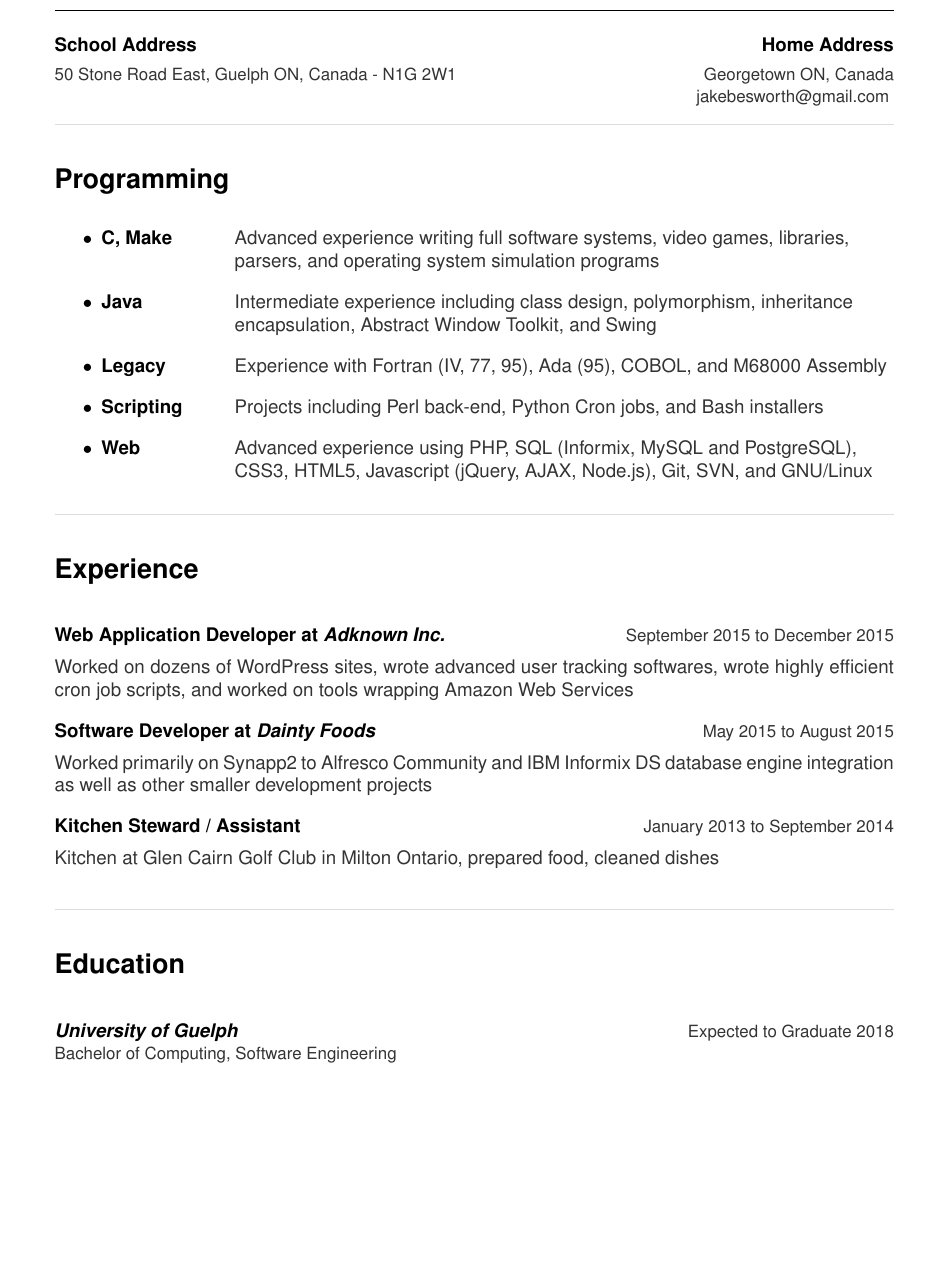
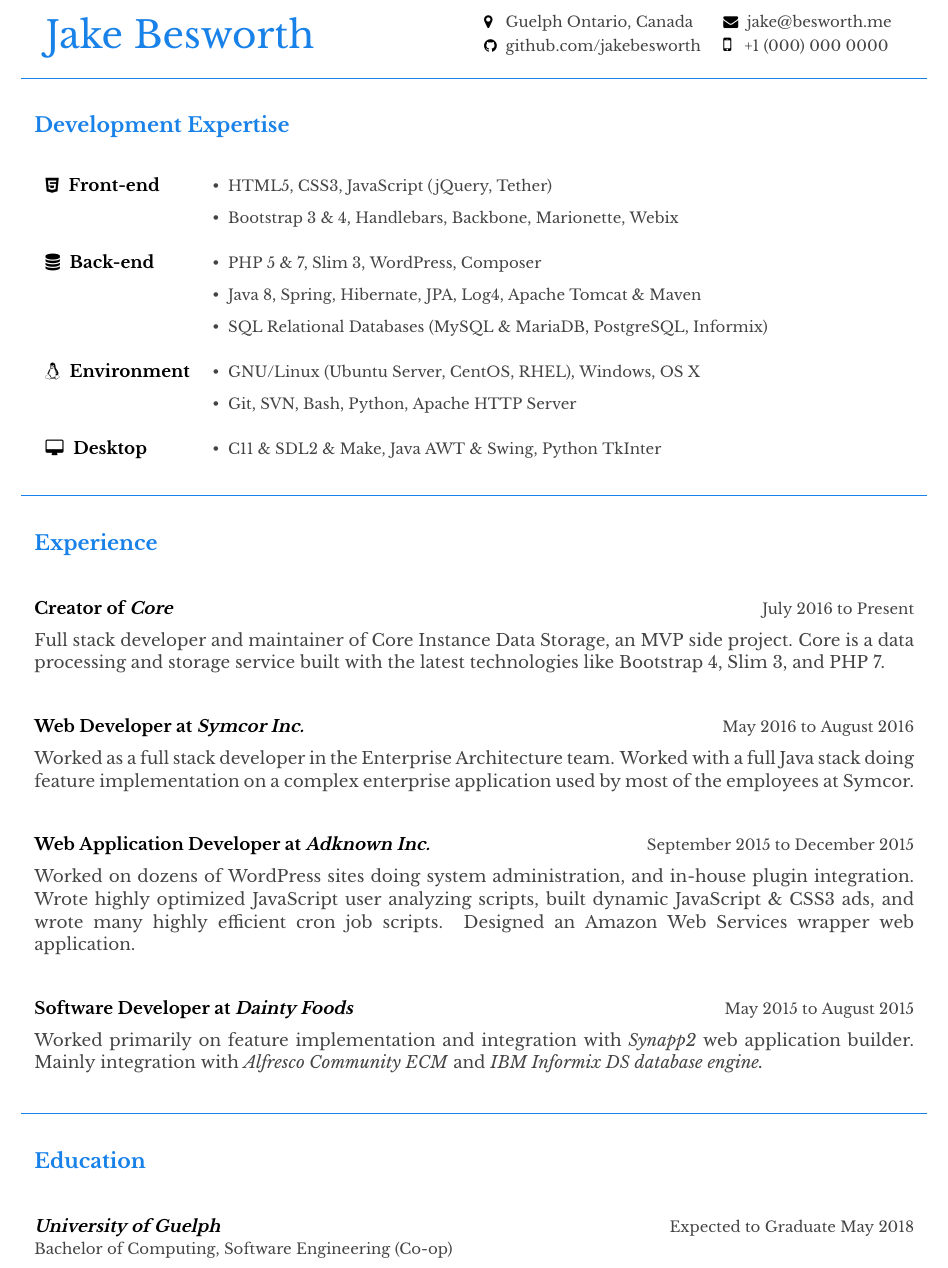
Before and after one commit to jakebesworth/Resume, a LaTeX CV (resume.tex): part of page 1 of 2 before the commit and part of the page after it, cut at the place of the change, the shorter picture padded with empty space. The pictures show the PDF file resume.pdf that the author committed with the source.

Commit message:
Adding latest resume design in colour

```diff
--- a/resume.tex
+++ b/resume.tex
@@ -36,12 +71,15 @@
 
 %%Begin%% Header
 {
-	\textbf{\huge Jake Besworth}\\
-	\centerline{\rule{15.75cm}{0.4pt}}
+    \begin{tabularx}{\textwidth}{Xr}
+    {\HUGE\leavevmode\color{em-light} Jake Besworth} &
+        \null\hfill\small\begin{tabular}{llX}
+            \faMapMarker\space\space\space\color{darkgrey} Guelph Ontario, Canada & \faEnvelope\space\space\color{darkgrey} \href{mailto:jake@besworth.me}{jake@besworth.me} \\[3px]
+            \faGithub\space\space\color{darkgrey} \href{https://github.com/jakebesworth}{github.com/jakebesworth} & {\large\faMobilePhone}\space\space\space\color{darkgrey} +1 (000) 000 0000 \\[10px]
+        \end{tabular}
+    \end{tabularx}
 
-	\normalsize{\textbf{School Address \hfill Home Address}}\\[3pt]
-	{\color{darkgrey}\small {50 Stone Road East, Guelph ON, Canada -  N1G 2W1} \hfill {Georgetown ON, Canada\\}
-	 {\color{darkgrey}\small{}\hfill {jakebesworth@gmail.com}}
+    {\color{lightgrey}{\centerline{\rule{17cm}{0.4pt}}}}
 }
 %%End%% Header
 %%Begin%% Body
@@ -53,40 +90,38 @@
     \end{Large}
-	\begin{itemize}
-		\setlength{\parskip}{6pt}
-		\item\textbf{C, Make}
-			\tabto{2.5cm}{\color{darkgrey}Advanced experience writing full software systems, video games, libraries,}
-			\tabto{2.5cm}{\color{darkgrey}parsers, and operating system simulation programs}
 
-		\item\textbf{Java}
-			\tabto{2.5cm}{\color{darkgrey}Intermediate experience including class design, polymorphism, inheritance }
-			\tabto{2.5cm}{\color{darkgrey}encapsulation, Abstract Window Toolkit, and Swing}
-
-		\item\textbf{Legacy}
-			\tabto{2.5cm}{\color{darkgrey}Experience with Fortran (IV, 77, 95), Ada (95), COBOL, and M68000 Assembly}
-
-		\item\textbf{Scripting}
-			\tabto{2.5cm}{\color{darkgrey}Projects including Perl back-end, Python Cron jobs, and Bash installers}
-
-		\item\textbf{Web}
-			\tabto{2.5cm}{\color{darkgrey}Advanced experience using PHP, SQL (Informix, MySQL and PostgreSQL),}
-			 \tabto{2.5cm}{\color{darkgrey}CSS3, HTML5, Javascript (jQuery, AJAX, Node.js), Git, SVN, and GNU/Linux}
-	\end{itemize}
+    \begin{tabularx}{\textwidth}{llX}
+    \faHtml5\space\space{\bfseries Front-end}       & {\small\color{darkgrey} \textbullet\space\space HTML5, CSS3, JavaScript (jQuery, Tether)} & \\[5pt]
+                                                    & {\small\color{darkgrey} \textbullet\space\space Bootstrap 3 \& 4, Handlebars, Backbone, Marionette, Webix} & \\[12pt]
+    \faDatabase\space\space{\bfseries Back-end}     & {\small\color{darkgrey} \textbullet\space\space PHP 5 \& 7, Slim 3, WordPress, Composer} & \\[5pt]
+                                                    & {\small\color{darkgrey} \textbullet\space\space Java 8, Spring, Hibernate, JPA, Log4, Apache Tomcat \& Maven} & \\[5pt]
+                                                    & {\small\color{darkgrey} \textbullet\space\space SQL Relational Databases (MySQL \& MariaDB, PostgreSQL, Informix)} & \\[12pt]
+    \faLinux\space\space{\bfseries Environment}     & {\small\color{darkgrey} \textbullet\space\space GNU/Linux (Ubuntu Server, CentOS, RHEL), Windows, OS X} & \\[5pt]
+                                                    & {\small\color{darkgrey} \textbullet\space\space Git, SVN, Bash, Python, Apache HTTP Server} & \\[12pt]
+    \faDesktop\space\space{\bfseries Desktop}       & {\small\color{darkgrey} \textbullet\space\space C11 \& SDL2 \& Make, Java AWT \& Swing, Python TkInter} & \\\\[5pt]
+    \end{tabularx}
     %%End%% Programming
     %%Begin%% Experience
-	{\color{lightgrey}{\centerline{\rule{15.75cm}{0.4pt}}}}
+    {\color{lightgrey}{\centerline{\rule{17cm}{0.4pt}}}}
     \begin{Large}
-		\textbf{\\Experience\\}
+        \color{em-light}\textbf{\\[5pt]Experience\\}
     \end{Large}
 
+    \textbf{Creator of \textit{\href{http://besworth.me/}{Core}}}{\color{darkgrey}\hfill{\small{July 2016 to Present\\[5pt]}}
+        Full stack developer and maintainer of Core Instance Data Storage, an MVP side project. Core is a data processing and storage service built with the latest technologies like Bootstrap 4, Slim 3, and PHP 7.\\
+    }
+
+    \textbf{Web Developer at \textit{Symcor Inc.}}{\color{darkgrey}\hfill{\small{May 2016 to August 2016\\[5pt]}}
+        Worked as a full stack developer in the Enterprise Architecture team. Worked with a full Java stack doing feature implementation on a complex enterprise application used by most of the employees at Symcor. \\
+    }
+
     \textbf{Web Application Developer at \textit{Adknown Inc.}}{\color{darkgrey}\hfill{\small{September 2015 to December 2015\\[5pt]}}
-	Worked on dozens of WordPress sites, wrote advanced user tracking softwares, wrote highly efficient cron job scripts, and worked on tools wrapping Amazon Web Services}
+        Worked on dozens of WordPress sites doing system administration, and in-house plugin integration. Wrote highly optimized JavaScript user analyzing scripts, built dynamic JavaScript \& CSS3 ads, and wrote many highly efficient cron job scripts. Designed an Amazon Web Services wrapper web application. \\
+    }
 
     \textbf{Software Developer at \textit{Dainty Foods}}{\color{darkgrey}\hfill{\small{May 2015 to August 2015\\[5pt]}}
-	Worked primarily on Synapp2 to Alfresco Community and IBM Informix DS database engine integration as well as other smaller development projects}
-
-	\textbf{Kitchen Steward / Assistant}{\color{darkgrey}\hfill{\small{January 2013 to September 2014 \\[5pt]}}
-	Kitchen at Glen Cairn Golf Club in Milton Ontario, prepared food, cleaned dishes\\}
+        Worked primarily on feature implementation and integration with \textit{Synapp2} web application builder. Mainly integration with \textit{Alfresco Community ECM} and \textit{IBM Informix DS database engine.}\\
+    }
     %%End%% Experience
     %%Begin%% Education
-	{\color{lightgrey}{\centerline{\rule{15.75cm}{0.4pt}}}}
+    {\color{lightgrey}{\centerline{\rule{17cm}{0.4pt}}}}
     \begin{Large}
@@ -94,2 +129,4 @@
     \end{Large}
 
+    \textit{\textbf{University of Guelph}}{\color{darkgrey}{\hfill\small{Expected to Graduate May 2018\\}
+    Bachelor of Computing, Software Engineering (Co-op)}}
@@ -99,11 +133 @@
     %%End%% Education
-	%%Begin%% Page2
-	\clearpage
-	%%Begin%% Header
-	{
-		\textbf{\huge Jake Besworth}\\
-		\centerline{\rule{15.75cm}{0.4pt}}
-
-		\normalsize{\textbf{School Address \hfill Home Address}}\\[3pt]
-		{\color{darkgrey}\small {50 Stone Road East, Guelph ON, Canada -  N1G 2W1} \hfill {Georgetown ON, Canada\\}
-	 	{\color{darkgrey}\small{}\hfill {jakebesworth@gmail.com}}
```
Also changed, not shown: README.md, resume.pdf, resume.tex (107 more changed lines), 1 other file. Lines whose indentation alone changed are shown as unchanged.
